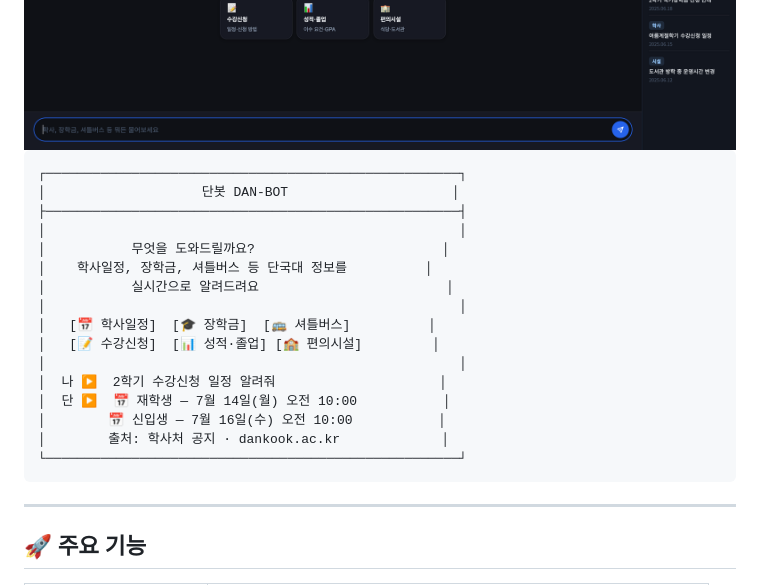
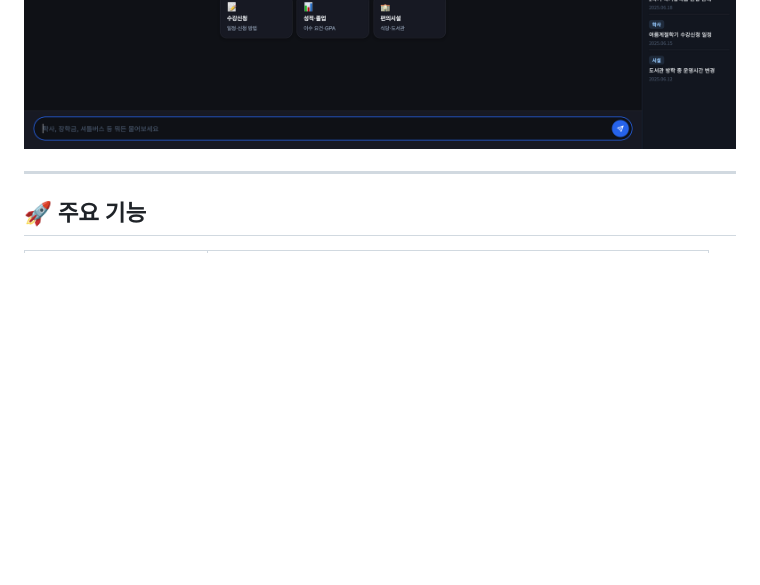
Before and after one commit to compose-coffee/dan-bot, a Markdown page: README.md, the part around the change. Rendered like a GitHub page; blank space fills up the shorter version.

Commit message:
리드미 최종 업데이트

````diff
--- a/README.md
+++ b/README.md
@@ -42,25 +42,6 @@
 <img src="assets/학사일정.png" alt="학사일정" width="1080"/>
 <img src="assets/다크모드.png" alt="다크모드" width="1080"/>
 
-
-```
-┌─────────────────────────────────────────────────────┐
-│                    단봇 DAN-BOT                     │
-├─────────────────────────────────────────────────────┤
-│                                                     │
-│           무엇을 도와드릴까요?                        │
-│    학사일정, 장학금, 셔틀버스 등 단국대 정보를          │
-│           실시간으로 알려드려요                        │
-│                                                     │
-│   [📅 학사일정]  [🎓 장학금]  [🚌 셔틀버스]          │
-│   [📝 수강신청]  [📊 성적·졸업] [🏫 편의시설]         │
-│                                                     │
-│  나 ▶  2학기 수강신청 일정 알려줘                     │
-│  단 ▶  📅 재학생 — 7월 14일(월) 오전 10:00           │
-│        📅 신입생 — 7월 16일(수) 오전 10:00           │
-│        출처: 학사처 공지 · dankook.ac.kr             │
-└─────────────────────────────────────────────────────┘
-```
 
 ---
 
````
